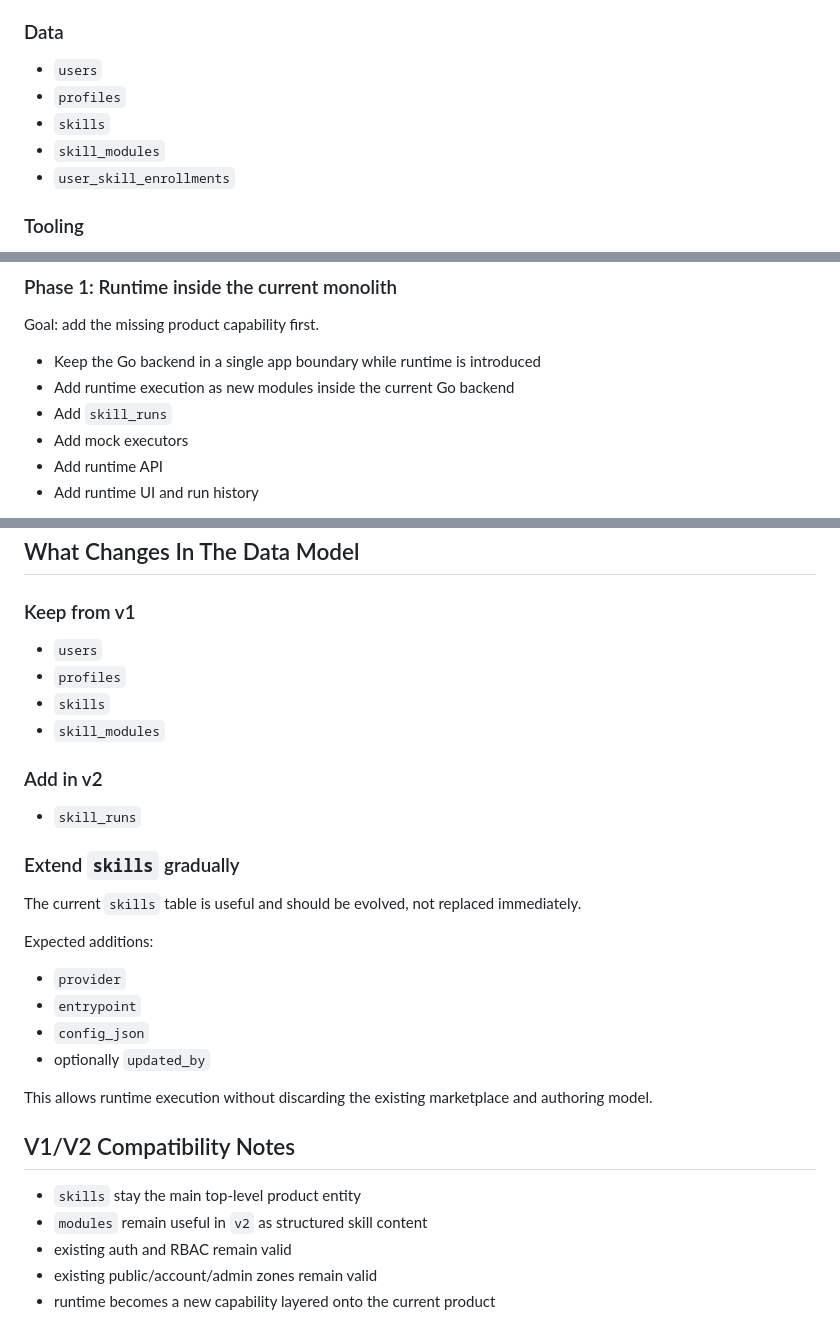
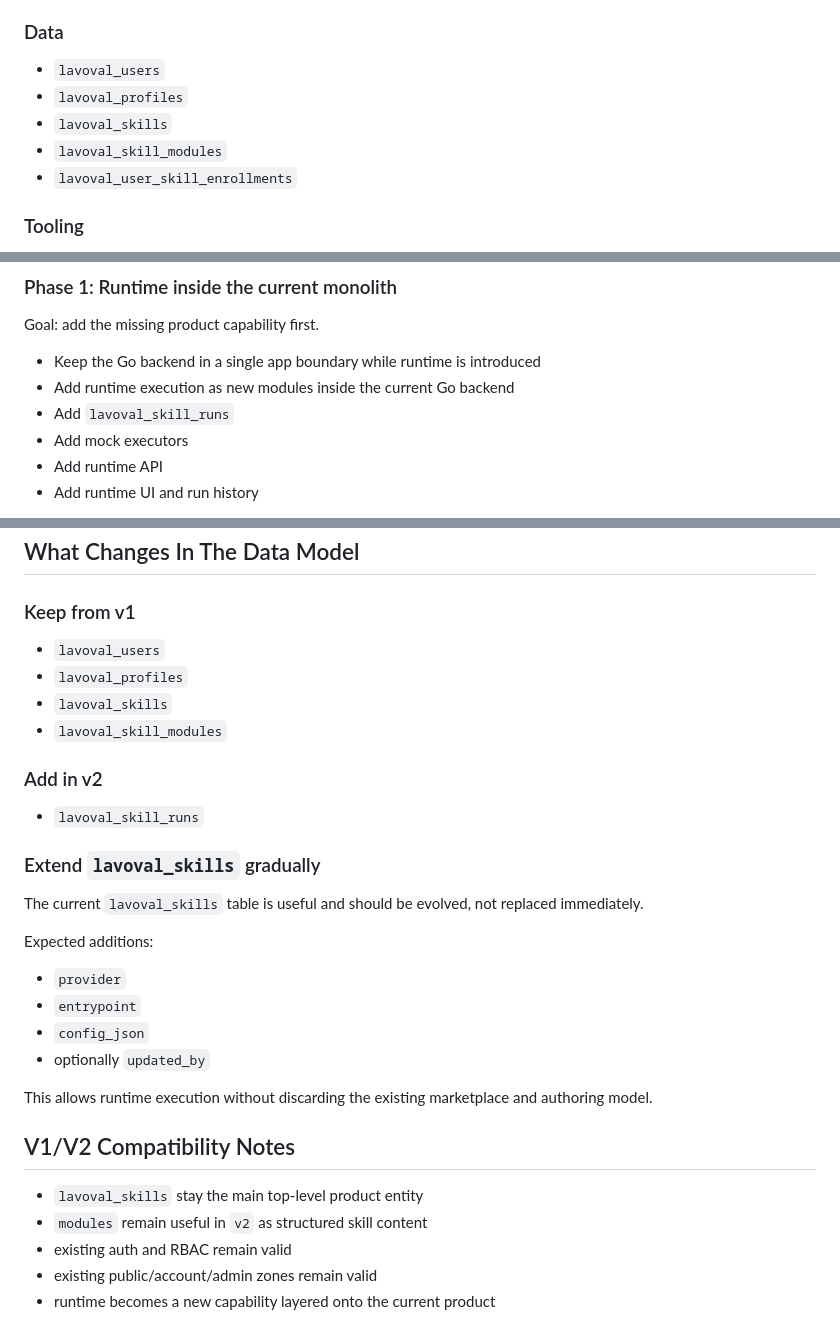
Before and after one commit to sergehall/lavoval, a Markdown page: docs/v2-roadmap.md, 3 parts joined by grey strips. Rendered like a GitHub page.

Commit message:
docs: update table names to lavoval_ prefix in documentation

```diff
--- a/docs/v2-roadmap.md
+++ b/docs/v2-roadmap.md
@@ -44,11 +44,11 @@ throwaway prototype.
 
 ### Data
 
-- `users`
-- `profiles`
-- `skills`
-- `skill_modules`
-- `user_skill_enrollments`
+- `lavoval_users`
+- `lavoval_profiles`
+- `lavoval_skills`
+- `lavoval_skill_modules`
+- `lavoval_user_skill_enrollments`
 
 ### Tooling
 
@@ -128,7 +128,7 @@ Goal: add the missing product capability first.
 
 - Keep the Go backend in a single app boundary while runtime is introduced
 - Add runtime execution as new modules inside the current Go backend
-- Add `skill_runs`
+- Add `lavoval_skill_runs`
 - Add mock executors
 - Add runtime API
 - Add runtime UI and run history
@@ -180,18 +180,18 @@ Current progress:
 
 ### Keep from v1
 
-- `users`
-- `profiles`
-- `skills`
-- `skill_modules`
+- `lavoval_users`
+- `lavoval_profiles`
+- `lavoval_skills`
+- `lavoval_skill_modules`
 
 ### Add in v2
 
-- `skill_runs`
+- `lavoval_skill_runs`
 
-### Extend `skills` gradually
+### Extend `lavoval_skills` gradually
 
-The current `skills` table is useful and should be evolved, not replaced immediately.
+The current `lavoval_skills` table is useful and should be evolved, not replaced immediately.
 
 Expected additions:
 
@@ -204,7 +204,7 @@ This allows runtime execution without discarding the existing marketplace and au
 
 ## V1/V2 Compatibility Notes
 
-- `skills` stay the main top-level product entity
+- `lavoval_skills` stay the main top-level product entity
 - `modules` remain useful in `v2` as structured skill content
 - existing auth and RBAC remain valid
 - existing public/account/admin zones remain valid
```
Also changed, not shown: other parts of docs/v2-roadmap.md (+2 -2 lines).
